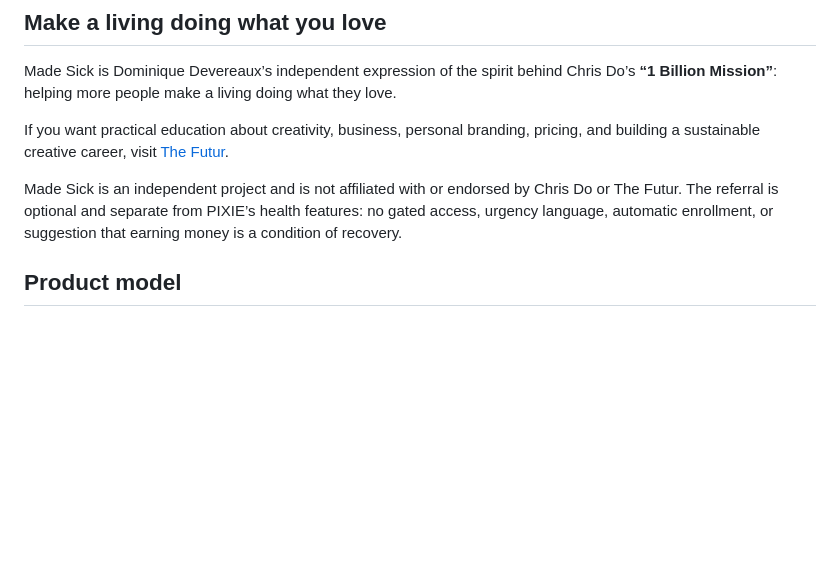
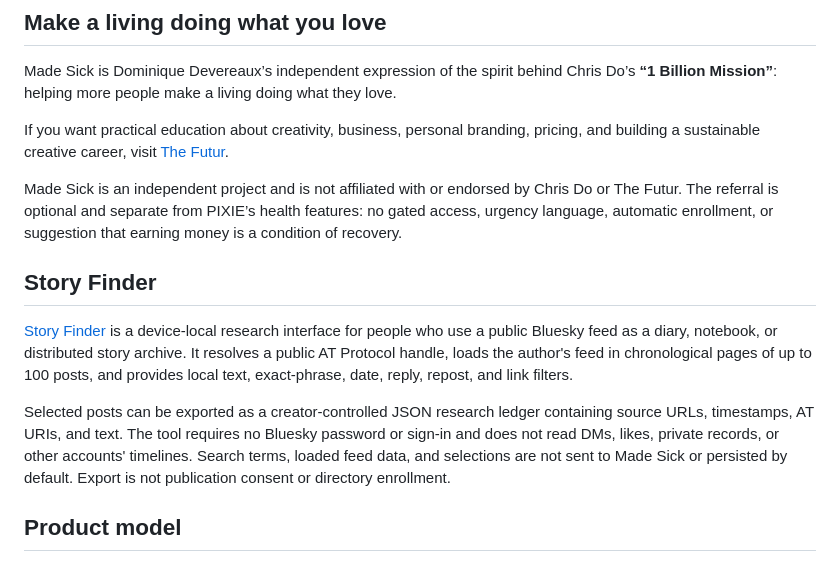
Before and after one commit to ibloud/made-sick, a Markdown page: README.md, the part around the change. Drawn GitHub-style; blank space fills up the shorter version.

Commit message:
Document public-feed Story Finder

```diff
--- a/README.md
+++ b/README.md
@@ -9,6 +9,12 @@ Made Sick is Dominique Devereaux’s independent expression of the spirit behind
 If you want practical education about creativity, business, personal branding, pricing, and building a sustainable creative career, visit [The Futur](https://thefutur.com/).
 
 Made Sick is an independent project and is not affiliated with or endorsed by Chris Do or The Futur. The referral is optional and separate from PIXIE’s health features: no gated access, urgency language, automatic enrollment, or suggestion that earning money is a condition of recovery.
+
+## Story Finder
+
+[Story Finder](https://made-sick.org/story-finder.html) is a device-local research interface for people who use a public Bluesky feed as a diary, notebook, or distributed story archive. It resolves a public AT Protocol handle, loads the author's feed in chronological pages of up to 100 posts, and provides local text, exact-phrase, date, reply, repost, and link filters.
+
+Selected posts can be exported as a creator-controlled JSON research ledger containing source URLs, timestamps, AT URIs, and text. The tool requires no Bluesky password or sign-in and does not read DMs, likes, private records, or other accounts' timelines. Search terms, loaded feed data, and selections are not sent to Made Sick or persisted by default. Export is not publication consent or directory enrollment.
 
 ## Product model
 
```
